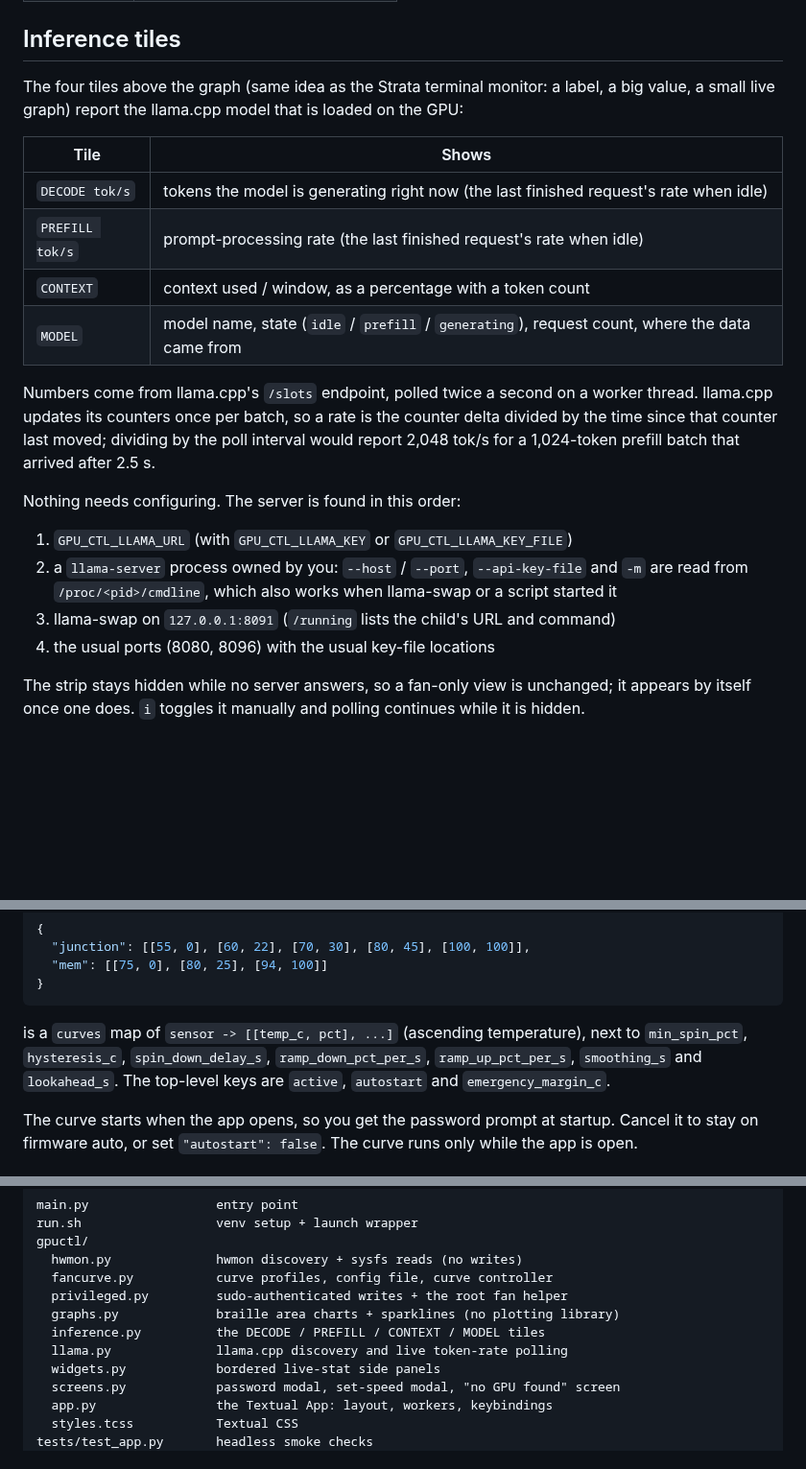
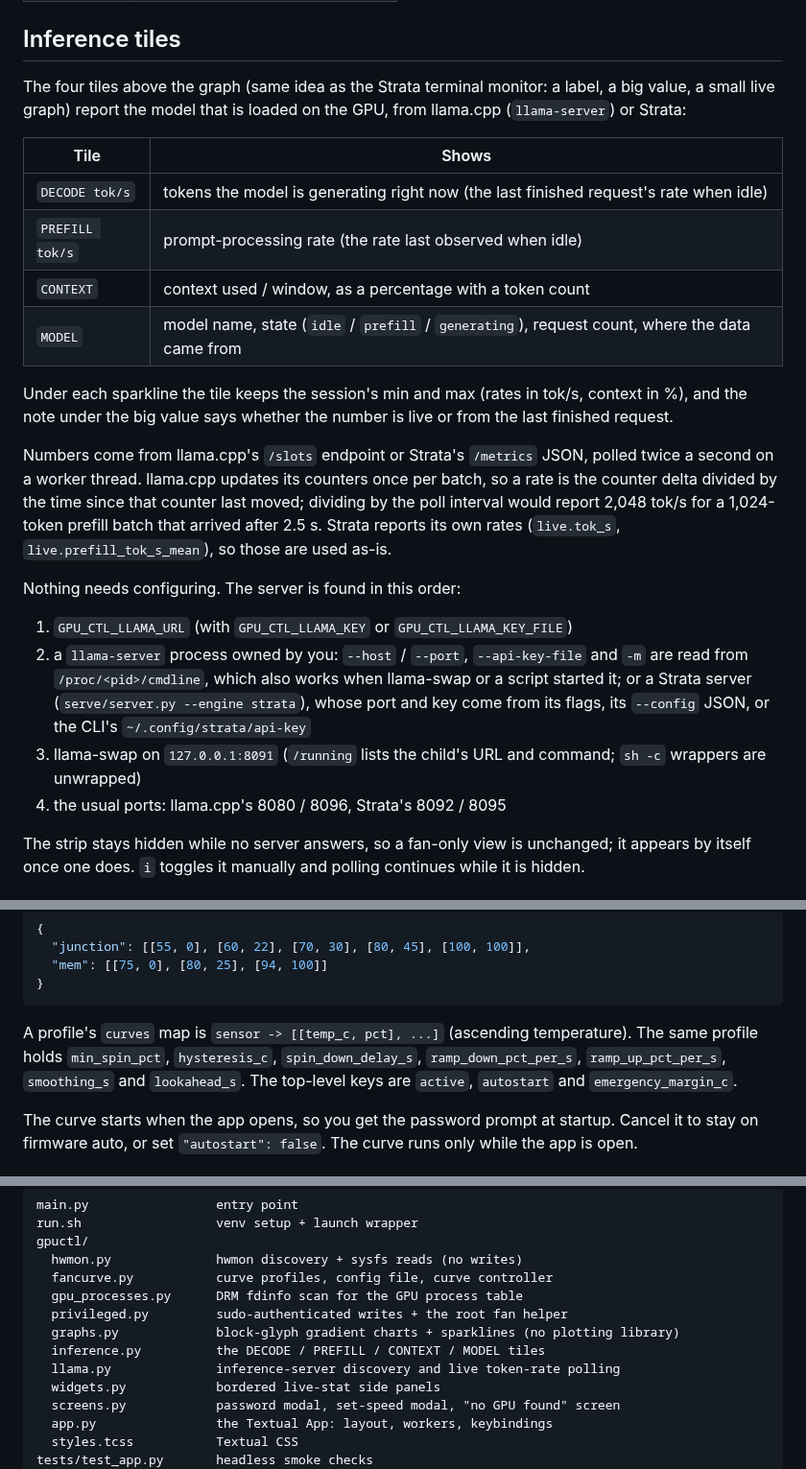
Before and after one commit to YamineRL/gpu-control-panel, a Markdown page: README.md, 3 parts joined by grey strips. Shown at 96% size. Rendered like a GitHub page; blank space fills up the shorter version.

````diff
--- a/README.md
+++ b/README.md
@@ -103,30 +109,38 @@ Pass `--debug` to show the discovered hwmon path as a startup toast.
 ## Inference tiles
 
 The four tiles above the graph (same idea as the Strata terminal monitor: a
-label, a big value, a small live graph) report the llama.cpp model that is
-loaded on the GPU:
+label, a big value, a small live graph) report the model that is loaded on the
+GPU, from llama.cpp (`llama-server`) or Strata:
 
 | Tile | Shows |
 |------|-------|
 | `DECODE tok/s` | tokens the model is generating right now (the last finished request's rate when idle) |
-| `PREFILL tok/s` | prompt-processing rate (the last finished request's rate when idle) |
+| `PREFILL tok/s` | prompt-processing rate (the rate last observed when idle) |
 | `CONTEXT` | context used / window, as a percentage with a token count |
 | `MODEL` | model name, state (`idle` / `prefill` / `generating`), request count, where the data came from |
 
-Numbers come from llama.cpp's `/slots` endpoint, polled twice a second on a
-worker thread. llama.cpp updates its counters once per batch, so a rate is the
-counter delta divided by the time since that counter last moved; dividing by
-the poll interval would report 2,048 tok/s for a 1,024-token prefill batch that
-arrived after 2.5 s.
+Under each sparkline the tile keeps the session's min and max (rates in tok/s,
+context in %), and the note under the big value says whether the number is
+live or from the last finished request.
+
+Numbers come from llama.cpp's `/slots` endpoint or Strata's `/metrics` JSON,
+polled twice a second on a worker thread. llama.cpp updates its counters once
+per batch, so a rate is the counter delta divided by the time since that
+counter last moved; dividing by the poll interval would report 2,048 tok/s for
+a 1,024-token prefill batch that arrived after 2.5 s. Strata reports its own
+rates (`live.tok_s`, `live.prefill_tok_s_mean`), so those are used as-is.
 
 Nothing needs configuring. The server is found in this order:
 
 1. `GPU_CTL_LLAMA_URL` (with `GPU_CTL_LLAMA_KEY` or `GPU_CTL_LLAMA_KEY_FILE`)
 2. a `llama-server` process owned by you: `--host` / `--port`,
    `--api-key-file` and `-m` are read from `/proc/<pid>/cmdline`, which also
-   works when llama-swap or a script started it
-3. llama-swap on `127.0.0.1:8091` (`/running` lists the child's URL and command)
-4. the usual ports (8080, 8096) with the usual key-file locations
+   works when llama-swap or a script started it; or a Strata server
+   (`serve/server.py --engine strata`), whose port and key come from its flags,
+   its `--config` JSON, or the CLI's `~/.config/strata/api-key`
+3. llama-swap on `127.0.0.1:8091` (`/running` lists the child's URL and
+   command; `sh -c` wrappers are unwrapped)
+4. the usual ports: llama.cpp's 8080 / 8096, Strata's 8092 / 8095
 
 The strip stays hidden while no server answers, so a fan-only view is
 unchanged; it appears by itself once one does. `i` toggles it manually and
@@ -183,10 +197,11 @@ built-in defaults are used. Fields per profile:
 }
 ```
 
-is a `curves` map of `sensor -> [[temp_c, pct], ...]` (ascending temperature),
-next to `min_spin_pct`, `hysteresis_c`, `spin_down_delay_s`,
-`ramp_down_pct_per_s`, `ramp_up_pct_per_s`, `smoothing_s` and `lookahead_s`.
-The top-level keys are `active`, `autostart` and `emergency_margin_c`.
+A profile's `curves` map is `sensor -> [[temp_c, pct], ...]` (ascending
+temperature). The same profile holds `min_spin_pct`, `hysteresis_c`,
+`spin_down_delay_s`, `ramp_down_pct_per_s`, `ramp_up_pct_per_s`, `smoothing_s`
+and `lookahead_s`. The top-level keys are `active`, `autostart` and
+`emergency_margin_c`.
 
 The curve starts when the app opens, so you get the password prompt at
 startup. Cancel it to stay on firmware auto, or set `"autostart": false`. The
@@ -233,10 +249,11 @@ run.sh                  venv setup + launch wrapper
 gpuctl/
   hwmon.py              hwmon discovery + sysfs reads (no writes)
   fancurve.py           curve profiles, config file, curve controller
+  gpu_processes.py      DRM fdinfo scan for the GPU process table
   privileged.py         sudo-authenticated writes + the root fan helper
-  graphs.py             braille area charts + sparklines (no plotting library)
+  graphs.py             block-glyph gradient charts + sparklines (no plotting library)
   inference.py          the DECODE / PREFILL / CONTEXT / MODEL tiles
-  llama.py              llama.cpp discovery and live token-rate polling
+  llama.py              inference-server discovery and live token-rate polling
   widgets.py            bordered live-stat side panels
   screens.py            password modal, set-speed modal, "no GPU found" screen
   app.py                the Textual App: layout, workers, keybindings
````
Also changed, not shown: other parts of README.md (+20 -13 lines), assets/overview.png, assets/processes.png, assets/tiles.png, 4 other files.
